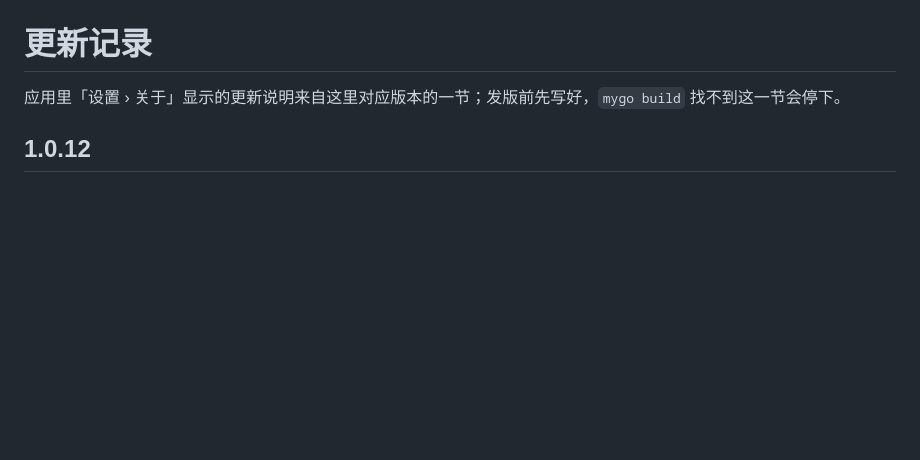
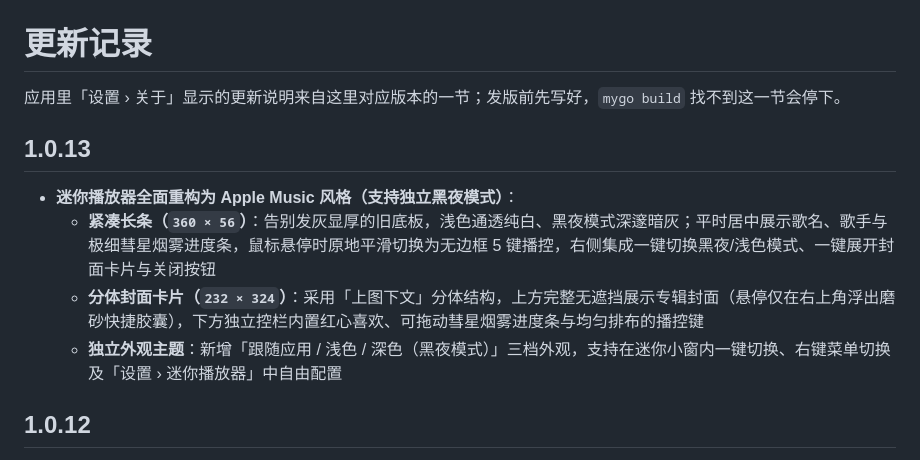
Before and after one commit to hfx123456/Sonora, a Markdown page: CHANGELOG.md, the part around the change. Rendered like a GitHub page; blank space fills up the shorter version.

```diff
--- a/CHANGELOG.md
+++ b/CHANGELOG.md
@@ -1,6 +1,13 @@
 # 更新记录
 
 应用里「设置 › 关于」显示的更新说明来自这里对应版本的一节；发版前先写好，`mygo build` 找不到这一节会停下。
+
+## 1.0.13
+
+- **迷你播放器全面重构为 Apple Music 风格（支持独立黑夜模式）**：
+  - **紧凑长条（`360 × 56`）**：告别发灰显厚的旧底板，浅色通透纯白、黑夜模式深邃暗灰；平时居中展示歌名、歌手与极细彗星烟雾进度条，鼠标悬停时原地平滑切换为无边框 5 键播控，右侧集成一键切换黑夜/浅色模式、一键展开封面卡片与关闭按钮
+  - **分体封面卡片（`232 × 324`）**：采用「上图下文」分体结构，上方完整无遮挡展示专辑封面（悬停仅在右上角浮出磨砂快捷胶囊），下方独立控栏内置红心喜欢、可拖动彗星烟雾进度条与均匀排布的播控键
+  - **独立外观主题**：新增「跟随应用 / 浅色 / 深色（黑夜模式）」三档外观，支持在迷你小窗内一键切换、右键菜单切换及「设置 › 迷你播放器」中自由配置
 
 ## 1.0.12
 
```
Also changed, not shown: README.en.md (+3 -3 lines), README.md (+6 -6 lines), docs/screenshots/mini-player-bar.png, docs/screenshots/mini-player-card.png, 5 other files.
